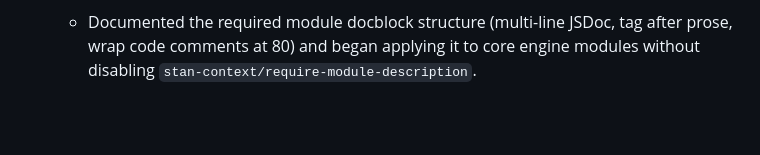
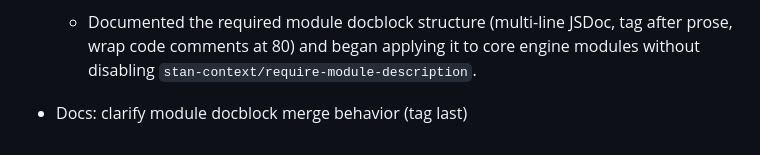
Before and after one commit to karmaniverous/stan-core, a Markdown page: .stan/system/stan.todo.md, the part around the change. GitHub-like rendering; blank space fills up the shorter version.

Commit message:
docs: clarify docblock merge tag ordering
When: 2026-01-22
Why: Ensure @module/@packageDocumentation tags remain last after merging prose.
What changed:
- .stan/system/parts/250-dependency-graph-module-descriptions.md: add explicit
  rule that tag lines go at bottom of merged docblock.
- .stan/system/stan.todo.md: log the policy clarification in Completed.

```diff
--- a/.stan/system/stan.todo.md
+++ b/.stan/system/stan.todo.md
@@ -175,3 +175,4 @@ This plan tracks near‑term and follow‑through work for the stan‑core engin
   - Wired the stan-context ESLint rule at warn-level to start enforcement without breaking CI; plan to promote to error after rollout.
 - Lint/docs: module docblock formatting rule
   - Documented the required module docblock structure (multi-line JSDoc, tag after prose, wrap code comments at 80) and began applying it to core engine modules without disabling `stan-context/require-module-description`.
+- Docs: clarify module docblock merge behavior (tag last)
```
Also changed, not shown: 1 other file.
